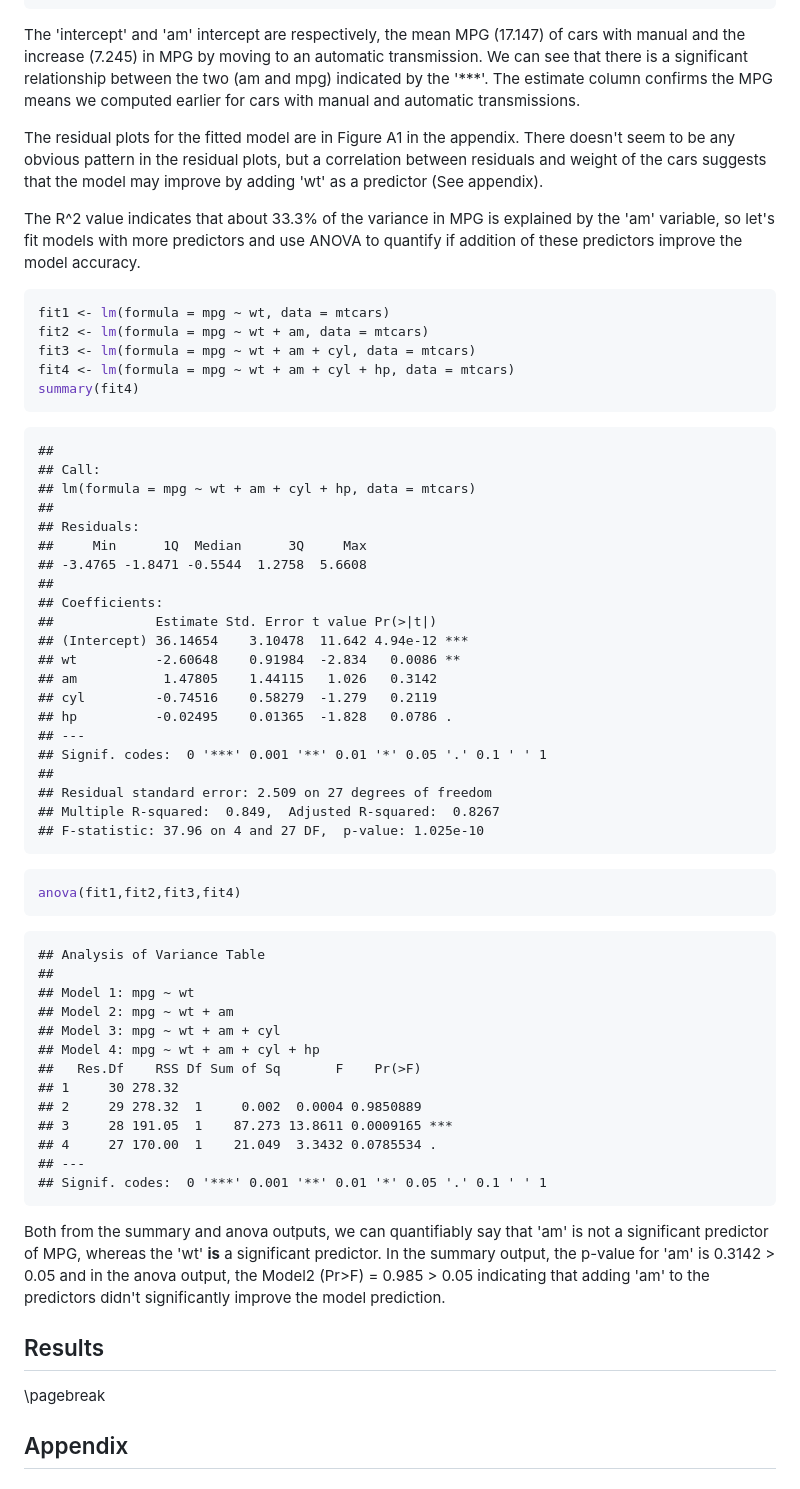
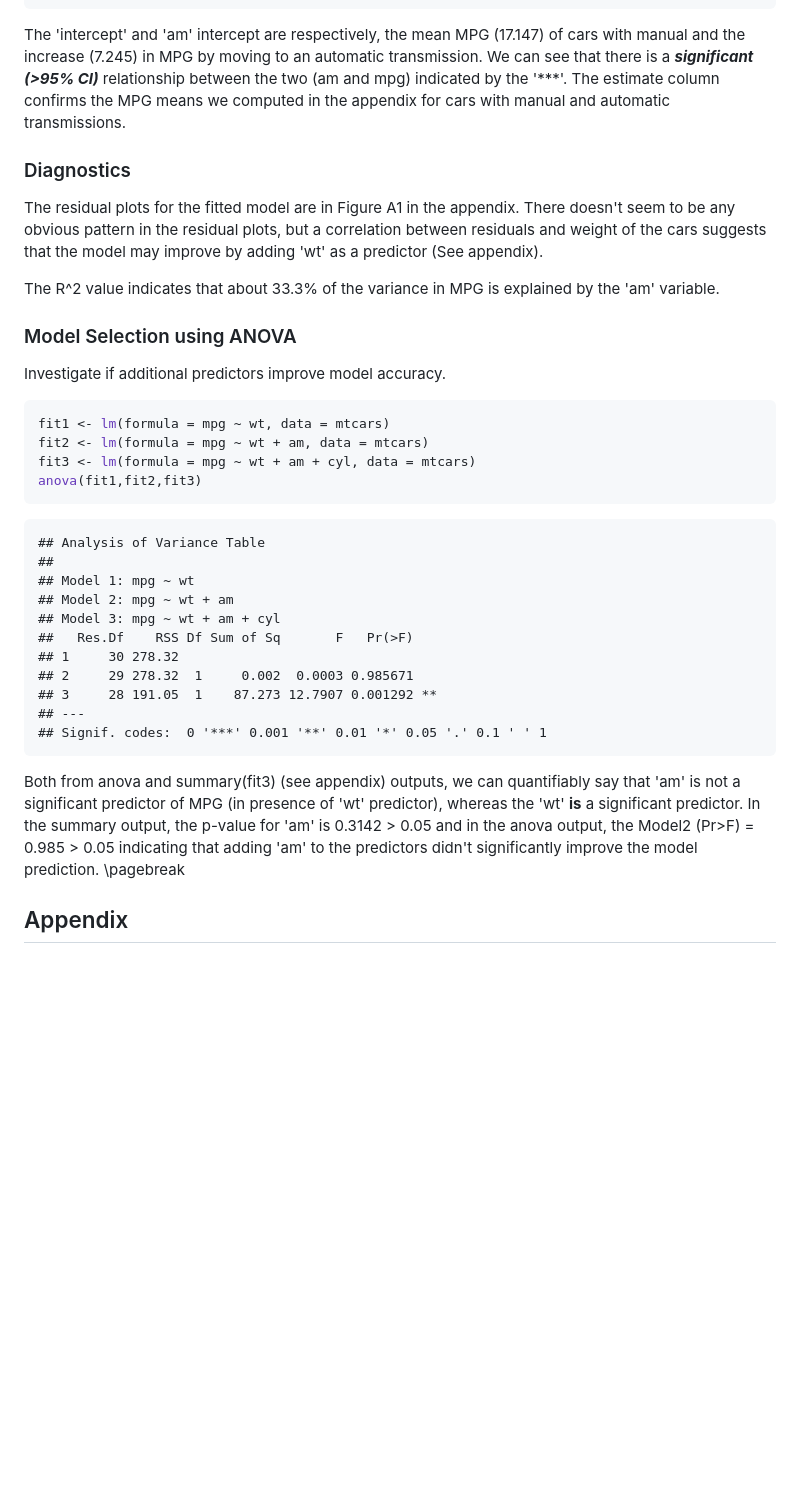
Before and after one commit to swiftgurmeet/courser-regression-models, a Markdown page: Project.md, the part around one of its changes. GitHub-like rendering; blank space fills up the shorter version.

````diff
--- a/Project.md
+++ b/Project.md
@@ -84,47 +40,21 @@ summary(fit)
 ## F-statistic: 16.86 on 1 and 30 DF,  p-value: 0.000285
 ```
 
-The 'intercept' and 'am' intercept are respectively, the mean MPG (17.147) of cars with manual and the increase (7.245) in MPG by moving to an automatic transmission. We can see that there is a significant relationship between the two (am and mpg) indicated by the '***'. The estimate column confirms the MPG means we computed earlier for cars with manual and automatic transmissions.
+The 'intercept' and 'am' intercept are respectively, the mean MPG (17.147) of cars with manual and the increase (7.245) in MPG by moving to an automatic transmission. We can see that there is a __*significant (>95% CI)*__ relationship between the two (am and mpg) indicated by the '***'. The estimate column confirms the MPG means we computed in the appendix for cars with manual and automatic transmissions.
 
+### Diagnostics
 The residual plots for the fitted model are in Figure A1 in the appendix. There doesn't seem to be any obvious pattern in the residual plots, but a correlation between residuals and weight of the cars suggests that the model may improve by adding 'wt' as a predictor (See appendix).
 
-The R^2 value indicates that about 33.3% of the variance in MPG is explained by the 'am' variable, so let's fit models with more predictors and use ANOVA to quantify if addition of these predictors improve the model accuracy.
+The R^2 value indicates that about 33.3% of the variance in MPG is explained by the 'am' variable.
 
+### Model Selection using ANOVA
+Investigate if additional predictors improve model accuracy.
 
 ```r
 fit1 <- lm(formula = mpg ~ wt, data = mtcars)
 fit2 <- lm(formula = mpg ~ wt + am, data = mtcars)
 fit3 <- lm(formula = mpg ~ wt + am + cyl, data = mtcars)
-fit4 <- lm(formula = mpg ~ wt + am + cyl + hp, data = mtcars)
-summary(fit4)
-```
-
-```
-##
-## Call:
-## lm(formula = mpg ~ wt + am + cyl + hp, data = mtcars)
-##
-## Residuals:
-##     Min      1Q  Median      3Q     Max
-## -3.4765 -1.8471 -0.5544  1.2758  5.6608
-##
-## Coefficients:
-##             Estimate Std. Error t value Pr(>|t|)
-## (Intercept) 36.14654    3.10478  11.642 4.94e-12 ***
-## wt          -2.60648    0.91984  -2.834   0.0086 **
-## am           1.47805    1.44115   1.026   0.3142
-## cyl         -0.74516    0.58279  -1.279   0.2119
-## hp          -0.02495    0.01365  -1.828   0.0786 .
-## ---
-## Signif. codes:  0 '***' 0.001 '**' 0.01 '*' 0.05 '.' 0.1 ' ' 1
-##
-## Residual standard error: 2.509 on 27 degrees of freedom
-## Multiple R-squared:  0.849,	Adjusted R-squared:  0.8267
-## F-statistic: 37.96 on 4 and 27 DF,  p-value: 1.025e-10
-```
-
-```r
-anova(fit1,fit2,fit3,fit4)
+anova(fit1,fit2,fit3)
 ```
 
 ```
@@ -133,21 +63,15 @@ anova(fit1,fit2,fit3,fit4)
 ## Model 1: mpg ~ wt
 ## Model 2: mpg ~ wt + am
 ## Model 3: mpg ~ wt + am + cyl
-## Model 4: mpg ~ wt + am + cyl + hp
-##   Res.Df    RSS Df Sum of Sq       F    Pr(>F)
+##   Res.Df    RSS Df Sum of Sq       F   Pr(>F)
 ## 1     30 278.32
-## 2     29 278.32  1     0.002  0.0004 0.9850889
-## 3     28 191.05  1    87.273 13.8611 0.0009165 ***
-## 4     27 170.00  1    21.049  3.3432 0.0785534 .
+## 2     29 278.32  1     0.002  0.0003 0.985671
+## 3     28 191.05  1    87.273 12.7907 0.001292 **
 ## ---
 ## Signif. codes:  0 '***' 0.001 '**' 0.01 '*' 0.05 '.' 0.1 ' ' 1
 ```
 
-Both from the summary and anova outputs, we can quantifiably say that 'am' is not a significant predictor of MPG, whereas the 'wt' **is** a significant predictor. In the summary output, the p-value for 'am' is 0.3142 > 0.05 and in the anova output, the Model2 (Pr>F) = 0.985 > 0.05 indicating that adding 'am' to the predictors didn't significantly improve the model prediction.
-
-## Results
-
-
+Both from anova and summary(fit3) (see appendix) outputs, we can quantifiably say that 'am' is not a significant predictor of MPG (in presence of 'wt' predictor), whereas the 'wt' **is** a significant predictor. In the summary output, the p-value for 'am' is 0.3142 > 0.05 and in the anova output, the Model2 (Pr>F) = 0.985 > 0.05 indicating that adding 'am' to the predictors didn't significantly improve the model prediction.
 \pagebreak
 
 ## Appendix
````
Also changed, not shown: other parts of Project.md (+76 -51 lines), figure/libraries-1.png, figure/plot_model-1.png (added), figure/residuals-1.png (added), 3 other files.
